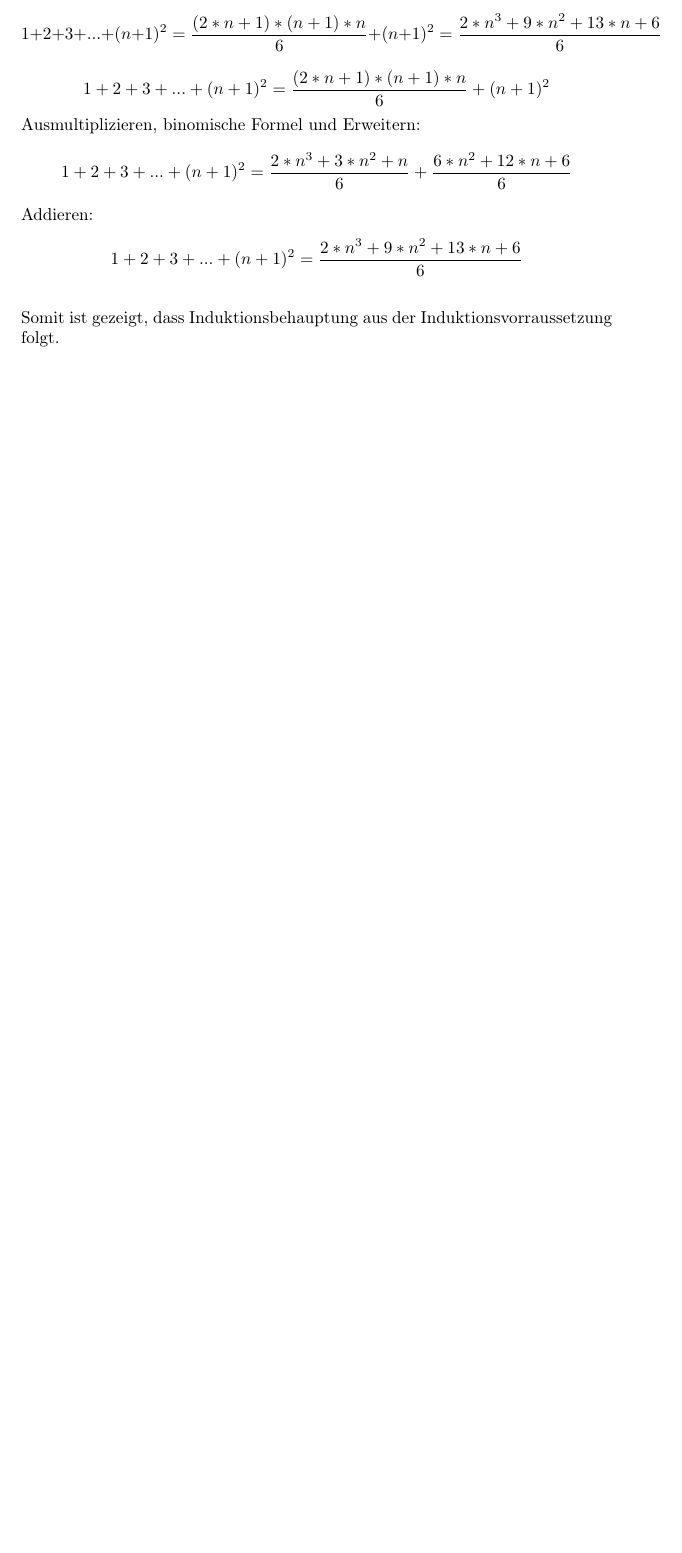
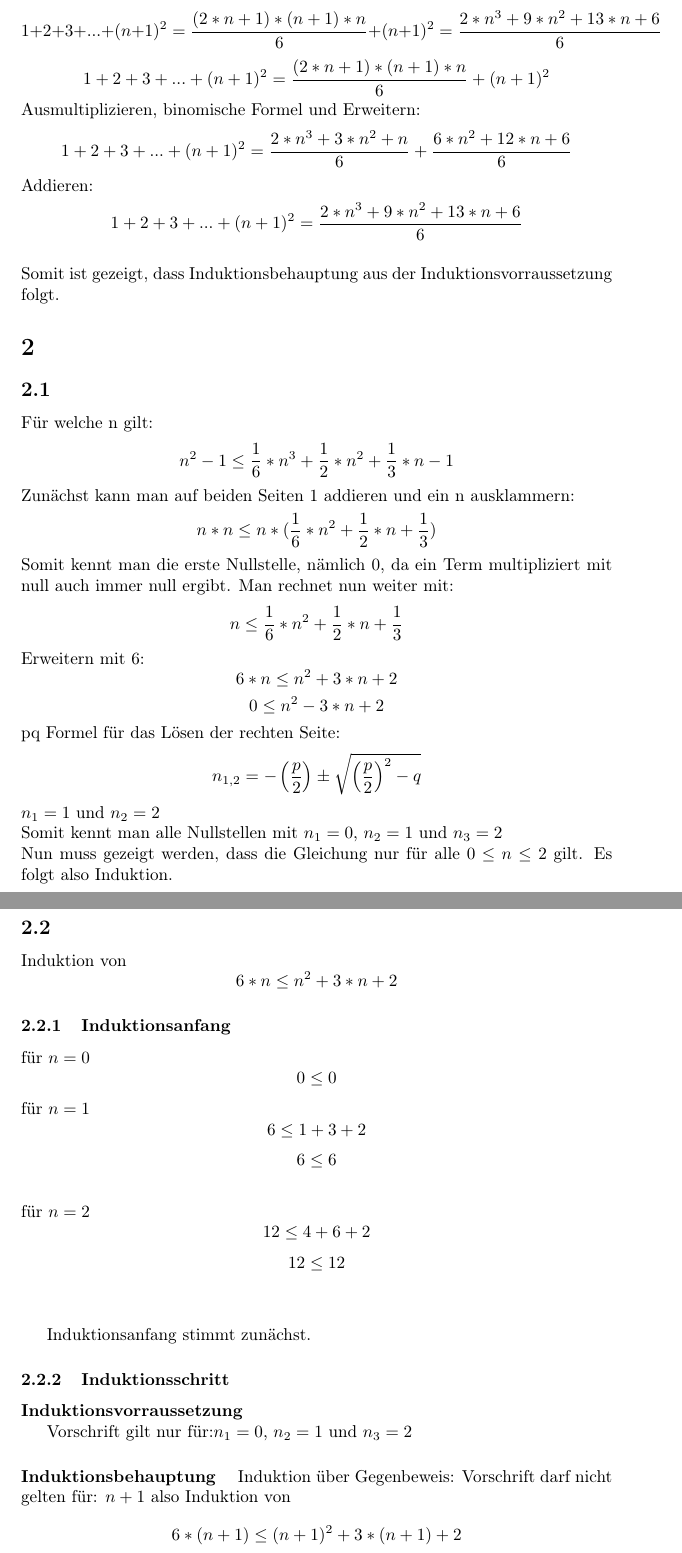
Before and after one commit to xsoophx/TI1-PVL1, a LaTeX document (PVL1/PVL1.tex): part of page 4 of 4 before the commit and two parts of pages 4 and 5 of 5 after it, the two joined at a grey line, cut so that both start at the same text, the shorter picture padded with empty space. Compiled offline with pdfLaTeX.

Commit message:
:construction: started 2a).

```diff
--- a/PVL1/PVL1.tex
+++ b/PVL1/PVL1.tex
@@ -4,7 +4,7 @@
 \usepackage[utf8]{inputenc}
 
 \title{PVL 1 - theoretische Informatik}
-\author{Sophia Köhler}
+\author{Sophia Köhler, 530976, Bachelor Informatik}
 \date{16.10.2020}
 
 \begin{document}
@@ -101,4 +101,50 @@ Addieren:
 \[1+2+3+...+(n+1)^2 =  \frac{2*n^3+9*n^2+13*n+6}{6} \]
 \newline
 Somit ist gezeigt, dass Induktionsbehauptung aus der Induktionsvorraussetzung folgt.
+
+\section{}
+\subsection{}
+Für welche n gilt:
+\[n^2-1 \le \frac{1}{6}*n^3+\frac{1}{2}*n^2+\frac{1}{3}*n-1\]
+Zunächst kann man auf beiden Seiten 1 addieren und ein n ausklammern:
+\[n*n \le n*(\frac{1}{6}*n^2+\frac{1}{2}*n+\frac{1}{3})\]
+Somit kennt man die erste Nullstelle, nämlich 0, da ein Term multipliziert mit null auch immer null ergibt.
+Man rechnet nun weiter mit:
+\[n \le \frac{1}{6}*n^2+\frac{1}{2}*n+\frac{1}{3}\]
+Erweitern mit 6:
+\[6*n \le n^2+3*n+2\]
+\[0 \le n^2-3*n+2\]
+pq Formel für das Lösen der rechten Seite: \[n_{1,2} = -\left(\frac{p}{2}\right) \pm \sqrt{ \left(\frac{p}{2}\right)^{2}-q} \]
+ $n_1=1$ und  $n_2=2$
+ \newline
+ Somit kennt man alle Nullstellen mit $n_1=0$,  $n_2=1$ und  $n_3=2$
+ \newline
+ Nun muss gezeigt werden, dass die Gleichung nur für alle  $0\le n \le 2$ gilt. Es folgt also Induktion.
+ \subsection{}
+Induktion von \[6*n \le n^2+3*n+2\]
+\subsubsection{Induktionsanfang}
+
+für $n=0$
+\[0 \le 0\]
+für $n=1$
+\[6 \le 1+3+2\]
+\[ 6 \le 6 \]
+\newline
+für $n=2$
+\[12 \le 4+6+2\]
+\[ 12 \le 12 \]
+\newline
+
+Induktionsanfang stimmt zunächst.
+\subsubsection{Induktionsschritt}
+\paragraph{Induktionsvorraussetzung}\mbox{}
+
+Vorschrift gilt nur für:$n_1=0$,  $n_2=1$ und  $n_3=2$
+
+\paragraph{Induktionsbehauptung}\mbox{}
+Induktion über Gegenbeweis:
+Vorschrift darf nicht gelten für: $n+1$ also Induktion von \[6*(n+1) \le (n+1)^2+3*(n+1)+2\]
+
+
+
 \end{document}
```
Also changed, not shown: PVL1/PVL1.pdf.
